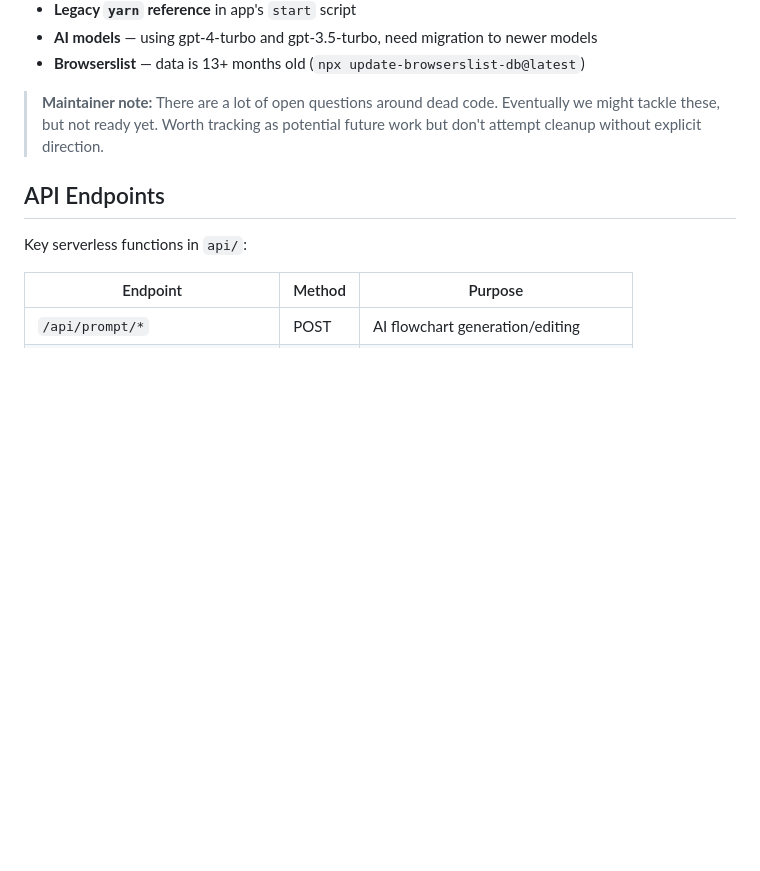
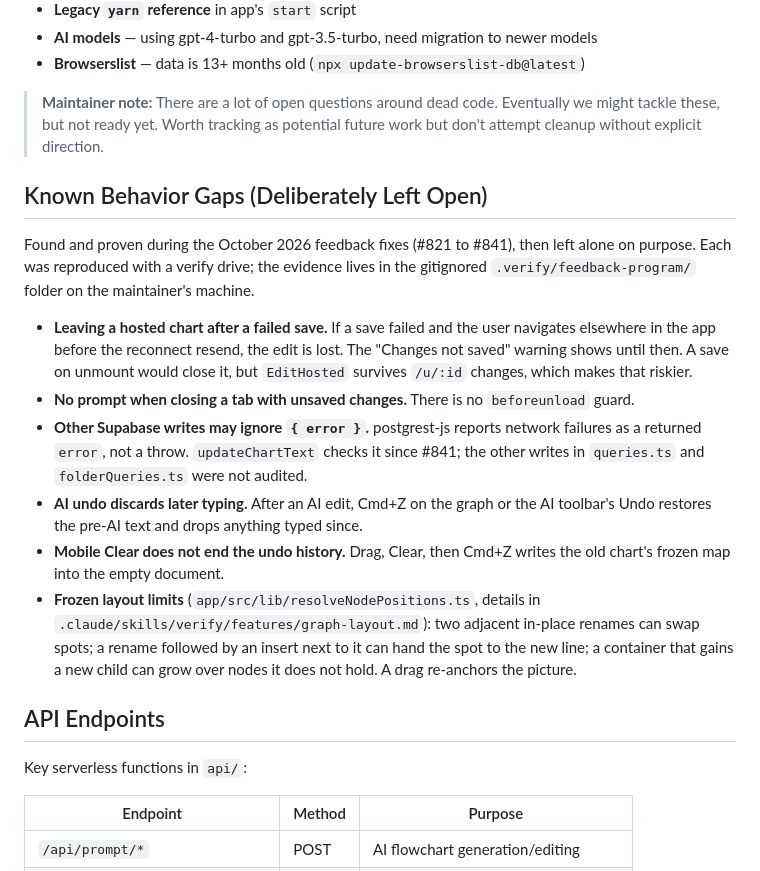
Before and after one commit to tone-row/flowchart-fun, a Markdown page: CLAUDE.md, the part around the change. GitHub-like rendering; blank space fills up the shorter version.

Commit message:
docs: list the behavior gaps left open after the feedback fixes
Co-Authored-By: Claude Opus 5.5 (1M context) <noreply@anthropic.com>

```diff
--- a/CLAUDE.md
+++ b/CLAUDE.md
@@ -671,6 +671,17 @@ There is significant technical debt that is acknowledged but not yet prioritized
 
 > **Maintainer note:** There are a lot of open questions around dead code. Eventually we might tackle these, but not ready yet. Worth tracking as potential future work but don't attempt cleanup without explicit direction.
 
+## Known Behavior Gaps (Deliberately Left Open)
+
+Found and proven during the October 2026 feedback fixes (#821 to #841), then left alone on purpose. Each was reproduced with a verify drive; the evidence lives in the gitignored `.verify/feedback-program/` folder on the maintainer's machine.
+
+- **Leaving a hosted chart after a failed save.** If a save failed and the user navigates elsewhere in the app before the reconnect resend, the edit is lost. The "Changes not saved" warning shows until then. A save on unmount would close it, but `EditHosted` survives `/u/:id` changes, which makes that riskier.
+- **No prompt when closing a tab with unsaved changes.** There is no `beforeunload` guard.
+- **Other Supabase writes may ignore `{ error }`.** postgrest-js reports network failures as a returned `error`, not a throw. `updateChartText` checks it since #841; the other writes in `queries.ts` and `folderQueries.ts` were not audited.
+- **AI undo discards later typing.** After an AI edit, Cmd+Z on the graph or the AI toolbar's Undo restores the pre-AI text and drops anything typed since.
+- **Mobile Clear does not end the undo history.** Drag, Clear, then Cmd+Z writes the old chart's frozen map into the empty document.
+- **Frozen layout limits** (`app/src/lib/resolveNodePositions.ts`, details in `.claude/skills/verify/features/graph-layout.md`): two adjacent in-place renames can swap spots; a rename followed by an insert next to it can hand the spot to the new line; a container that gains a new child can grow over nodes it does not hold. A drag re-anchors the picture.
+
 ## API Endpoints
 
 Key serverless functions in `api/`:
```
